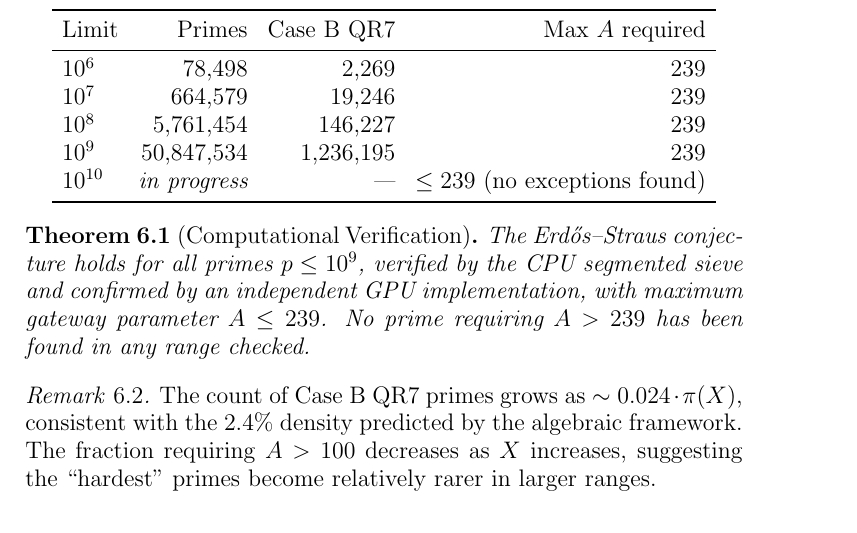
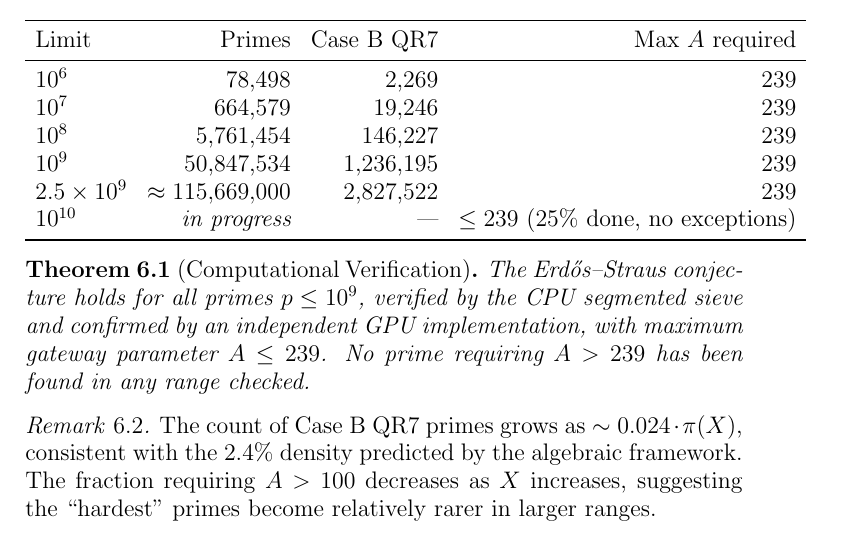
Before and after one commit to m4cd4r4/erdos-straus-gateway, a LaTeX paper (unconditional_bound.tex): part of page 8 of 9, cut so that both start at the same text. Compiled offline with pdfLaTeX.

Commit message:
unconditional_bound: add GPU checkpoint data at 25% (2.5B primes)
GPU run progress update (7107s elapsed, 25% of 10^10 complete):
- 2,827,522 Case B QR7 primes processed to 2.5 * 10^9
- Max A = 239, zero open cases found
- ETA: 5.92 more hours for full 10^10
- 2.44% Case B density consistent with algebraic prediction

Co-Authored-By: Claude Opus 4.6 <noreply@anthropic.com>

```diff
--- a/unconditional_bound.tex
+++ b/unconditional_bound.tex
@@ -505,7 +505,8 @@ $10^6$  &    78,498  &    2,269 & 239 \\
 $10^7$  &   664,579  &   19,246 & 239 \\
 $10^8$  & 5,761,454  &  146,227 & 239 \\
 $10^9$  & 50,847,534 & 1,236,195 & 239 \\
-$10^{10}$ & {\em in progress} & {\em ---} & $\le 239$ (no exceptions found) \\
+$2.5 \times 10^9$ & $\approx 115{,}669{,}000$ & 2,827,522 & 239 \\
+$10^{10}$ & {\em in progress} & {\em ---} & $\le 239$ (25\% done, no exceptions) \\
 \bottomrule
 \end{tabular}
 \end{center}
```
